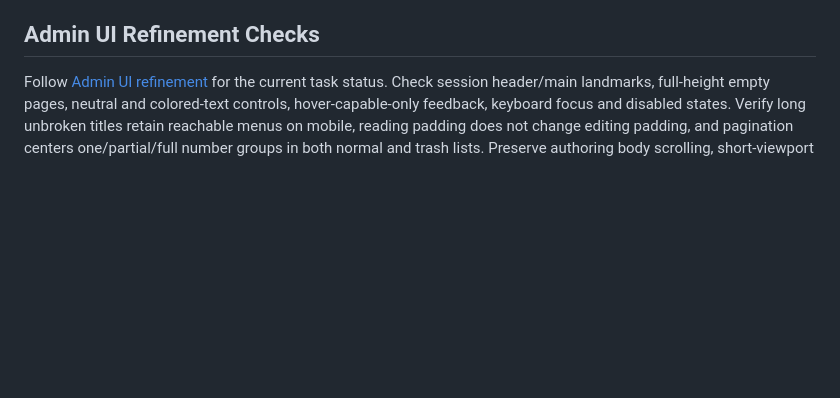
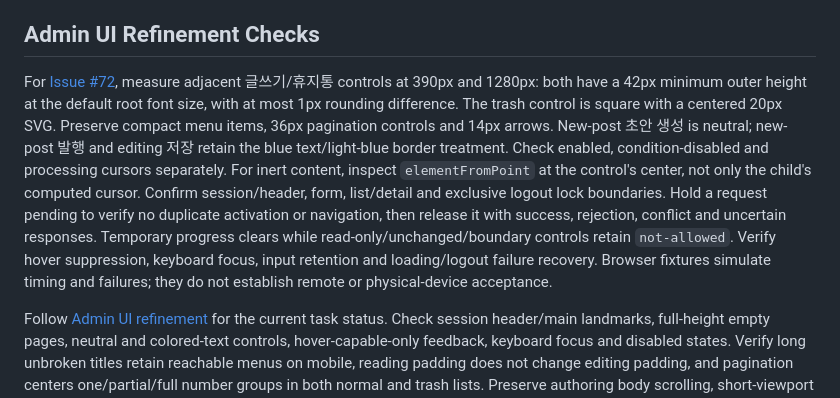
Before and after one commit to herokwon/blog, a Markdown page: docs/operations/admin-validation.md, the part around the change. GitHub-like rendering; blank space fills up the shorter version.

Commit message:
docs: define Admin button styles and cursor validation

```diff
--- a/docs/operations/admin-validation.md
+++ b/docs/operations/admin-validation.md
@@ -18,6 +18,22 @@ Existing new-post creation/publication detail navigation and recovery tests rema
 required. Historical acceptance records below are not new-candidate evidence.
 
 ## Admin UI Refinement Checks
+
+For [Issue #72](https://github.com/herokwon/blog/issues/72), measure adjacent
+글쓰기/휴지통 controls at 390px and 1280px: both have a 42px minimum outer
+height at the default root font size, with at most 1px rounding difference.
+The trash control is square with a centered 20px SVG. Preserve compact menu
+items, 36px pagination controls and 14px arrows. New-post 초안 생성 is neutral;
+new-post 발행 and editing 저장 retain the blue text/light-blue border treatment.
+Check enabled, condition-disabled and processing cursors separately. For inert
+content, inspect `elementFromPoint` at the control's center, not only the child's
+computed cursor. Confirm session/header, form, list/detail and exclusive logout
+lock boundaries. Hold a request pending to verify no duplicate activation or
+navigation, then release it with success, rejection, conflict and uncertain
+responses. Temporary progress clears while read-only/unchanged/boundary controls
+retain `not-allowed`. Verify hover suppression, keyboard focus, input retention
+and loading/logout failure recovery. Browser fixtures simulate timing and
+failures; they do not establish remote or physical-device acceptance.
 
 Follow [Admin UI refinement](v0.2.1-admin-ui.md) for the current task status.
 Check session header/main landmarks, full-height empty pages, neutral and
```
Also changed, not shown: docs/architecture/content-domain.md (+15 -1 lines).
